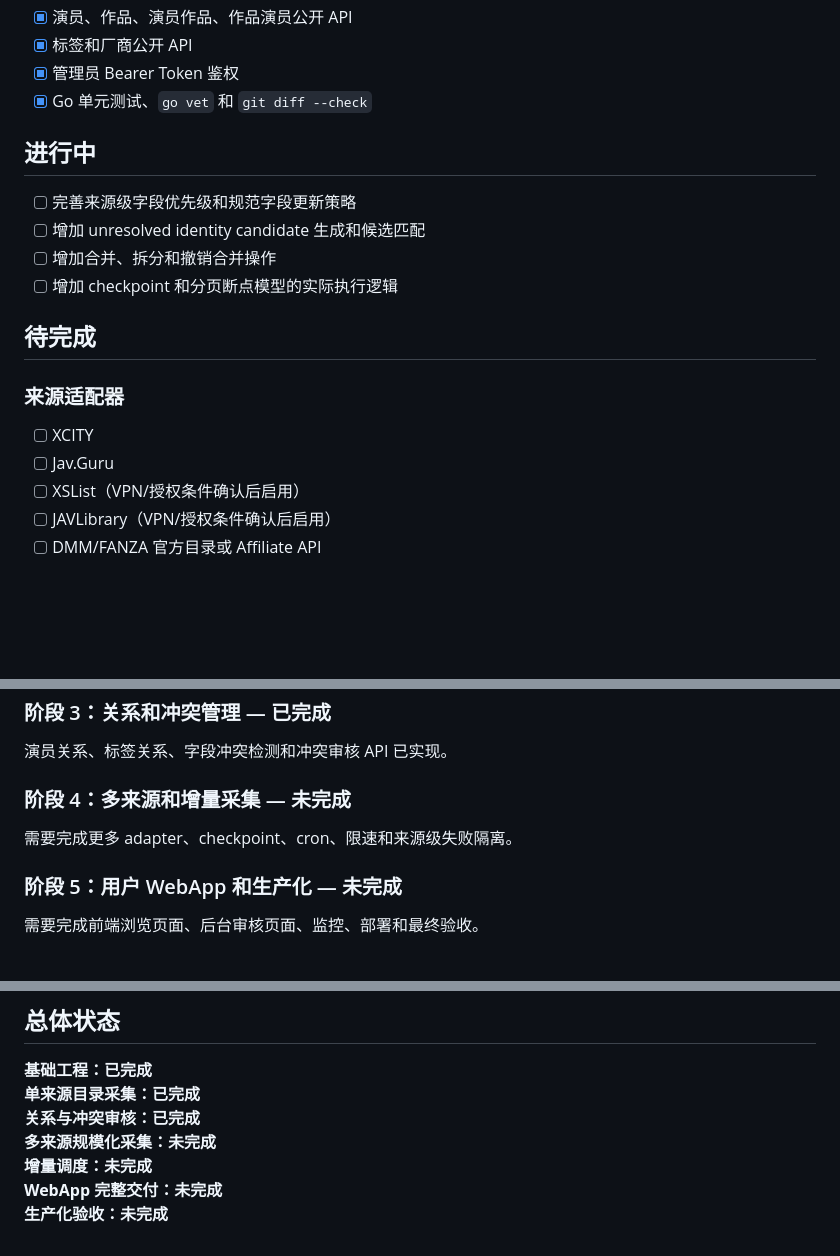
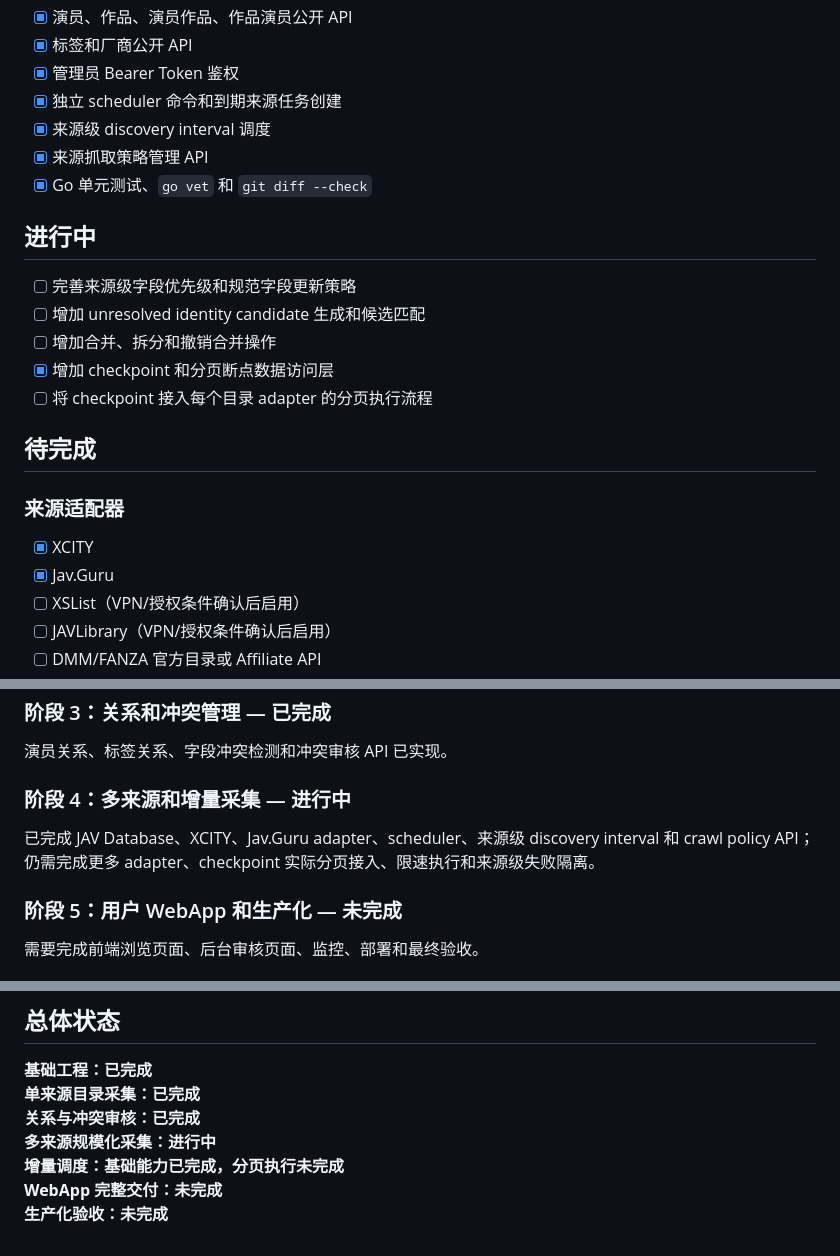
Before and after one commit to pick-com/avxxx, a Markdown page: docs/ROADMAP_STATUS.md, 3 parts joined by grey strips. GitHub-like rendering; blank space fills up the shorter version.

Commit message:
docs: update roadmap completion status

```diff
--- a/docs/ROADMAP_STATUS.md
+++ b/docs/ROADMAP_STATUS.md
@@ -20,6 +20,9 @@
 - [x] 演员、作品、演员作品、作品演员公开 API
 - [x] 标签和厂商公开 API
 - [x] 管理员 Bearer Token 鉴权
+- [x] 独立 scheduler 命令和到期来源任务创建
+- [x] 来源级 discovery interval 调度
+- [x] 来源抓取策略管理 API
 - [x] Go 单元测试、`go vet` 和 `git diff --check`
 
 ## 进行中
@@ -27,14 +30,15 @@
 - [ ] 完善来源级字段优先级和规范字段更新策略
 - [ ] 增加 unresolved identity candidate 生成和候选匹配
 - [ ] 增加合并、拆分和撤销合并操作
-- [ ] 增加 checkpoint 和分页断点模型的实际执行逻辑
+- [x] 增加 checkpoint 和分页断点数据访问层
+- [ ] 将 checkpoint 接入每个目录 adapter 的分页执行流程
 
 ## 待完成
 
 ### 来源适配器
 
-- [ ] XCITY
-- [ ] Jav.Guru
+- [x] XCITY
+- [x] Jav.Guru
 - [ ] XSList（VPN/授权条件确认后启用）
 - [ ] JAVLibrary（VPN/授权条件确认后启用）
 - [ ] DMM/FANZA 官方目录或 Affiliate API
@@ -91,9 +95,9 @@ JAV Database adapter 已接入 scraper，可完成发现、详情抓取、解析
 
 演员关系、标签关系、字段冲突检测和冲突审核 API 已实现。
 
-### 阶段 4：多来源和增量采集 — 未完成
+### 阶段 4：多来源和增量采集 — 进行中
 
-需要完成更多 adapter、checkpoint、cron、限速和来源级失败隔离。
+已完成 JAV Database、XCITY、Jav.Guru adapter、scheduler、来源级 discovery interval 和 crawl policy API；仍需完成更多 adapter、checkpoint 实际分页接入、限速执行和来源级失败隔离。
 
 ### 阶段 5：用户 WebApp 和生产化 — 未完成
 
@@ -114,7 +118,7 @@ JAV Database adapter 已接入 scraper，可完成发现、详情抓取、解析
 **基础工程：已完成**
 **单来源目录采集：已完成**
 **关系与冲突审核：已完成**
-**多来源规模化采集：未完成**
-**增量调度：未完成**
+**多来源规模化采集：进行中**
+**增量调度：基础能力已完成，分页执行未完成**
 **WebApp 完整交付：未完成**
 **生产化验收：未完成**
```
Also changed, not shown: other parts of docs/ROADMAP_STATUS.md (+1 -1 lines).
